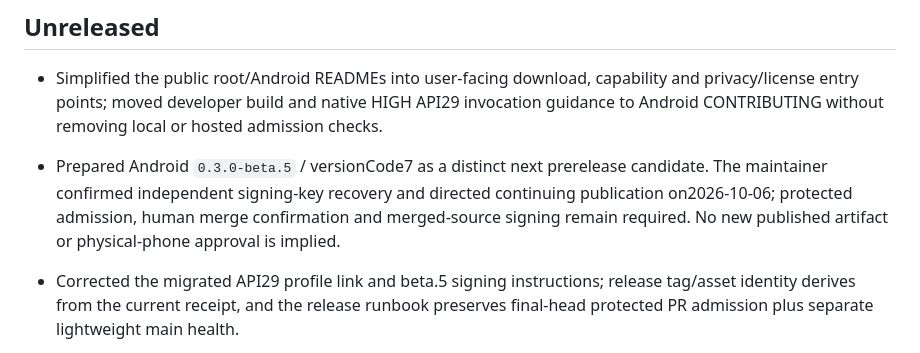
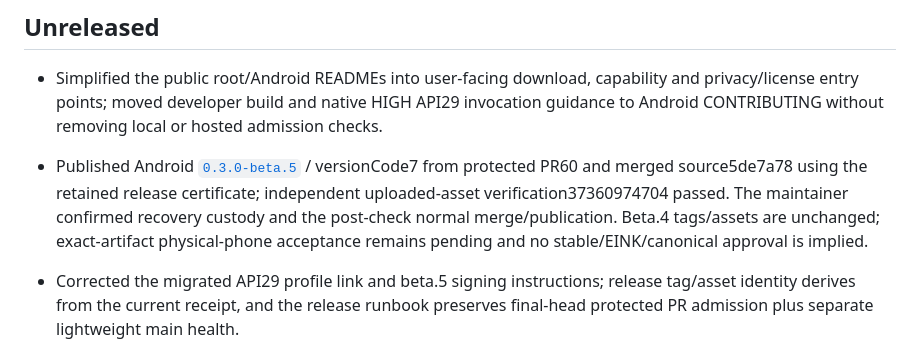
Before and after one commit to Xfire233/Tsuyomi, a Markdown page: CHANGELOG.md, the part around the change. Drawn GitHub-style.

```diff
--- a/CHANGELOG.md
+++ b/CHANGELOG.md
@@ -6,7 +6,7 @@
 ## Unreleased
 
 - Simplified the public root/Android READMEs into user-facing download, capability and privacy/license entry points; moved developer build and native HIGH API29 invocation guidance to Android CONTRIBUTING without removing local or hosted admission checks.
-- Prepared Android `0.3.0-beta.5` / versionCode7 as a distinct next prerelease candidate. The maintainer confirmed independent signing-key recovery and directed continuing publication on2026-10-06; protected admission, human merge confirmation and merged-source signing remain required. No new published artifact or physical-phone approval is implied.
+- Published Android [`0.3.0-beta.5`](https://github.com/Xfire233/Tsuyomi/releases/tag/android-v0.3.0-beta.5) / versionCode7 from protected PR60 and merged source5de7a78 using the retained release certificate; independent uploaded-asset verification37360974704 passed. The maintainer confirmed recovery custody and the post-check normal merge/publication. Beta.4 tags/assets are unchanged; exact-artifact physical-phone acceptance remains pending and no stable/EINK/canonical approval is implied.
 - Corrected the migrated API29 profile link and beta.5 signing instructions; release tag/asset identity derives from the current receipt, and the release runbook preserves final-head protected PR admission plus separate lightweight main health.
 - Made image viewing opt-in and prohibited automatic `imgcat`/terminal-pane workarounds during image reads or captures.
 - Consolidated acceptance into CI-owned deterministic regression and one dedicated-account online candidate shared sequentially by automation and human review. Preserved local HIGH preflight and protected hosted admission, removed standalone fixture review scheduling, made UI-R1 evidence selection change-scoped, and permitted only explicitly authorized private test-account WebView login without weakening credential, challenge or website-write boundaries.
```
Also changed, not shown: tsuyomi-android/CHANGELOG.md (+5 -1 lines), 1 other file.
